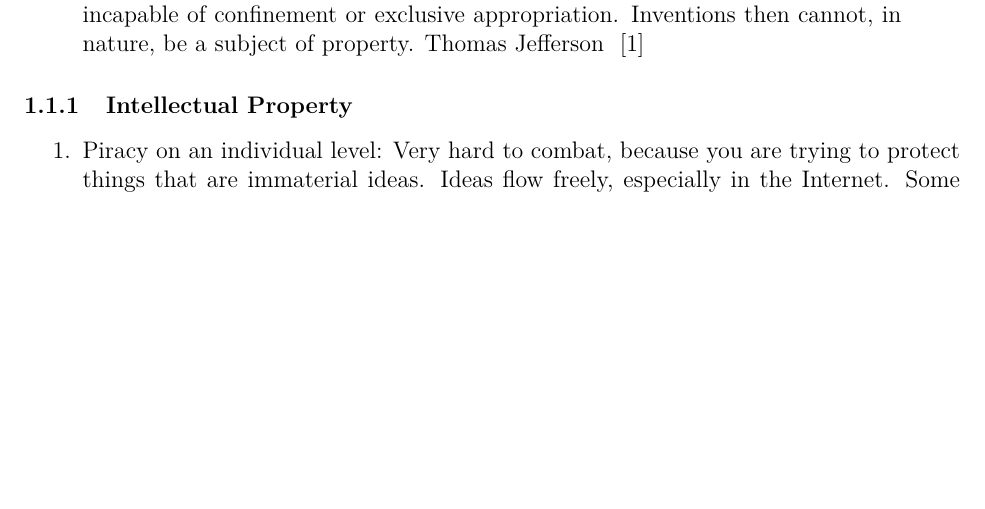
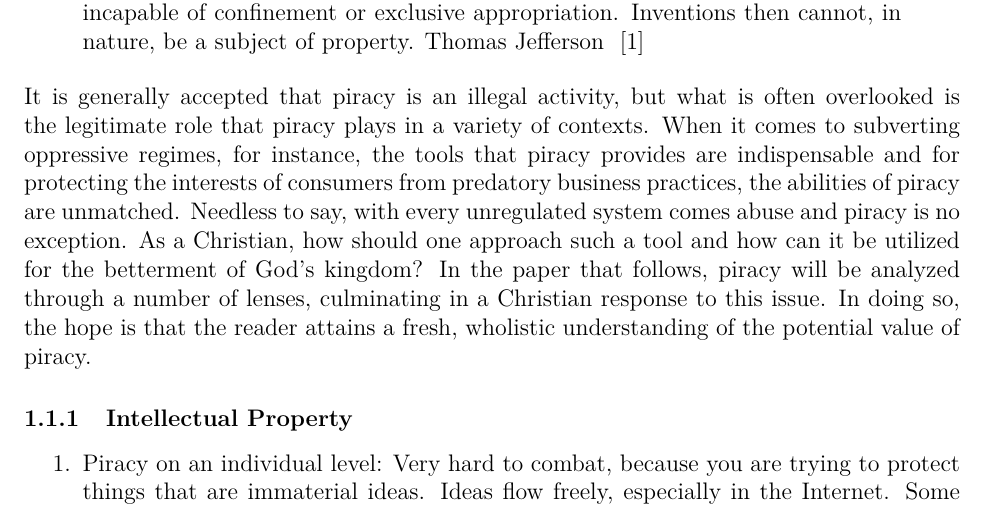
Before and after one commit to pedro-avalos/csci-494, a LaTeX document (paper.tex): part of page 1 of 5 before the commit and part of page 1 of 6 after it, cut so that both start at the same text, the shorter picture padded with empty space. Compiled offline with pdfLaTeX.

Commit message:
add short paragraph for introduction/background

```diff
--- a/paper.tex
+++ b/paper.tex
@@ -47,7 +47,19 @@
     appropriation. Inventions then cannot, in nature, be a subject of property.  Thomas
     Jefferson ~\cite{barlow:wine}
 \end{displayquote}
-
+It is generally accepted that piracy is an illegal activity, but what is often overlooked
+is the legitimate role that piracy plays in a variety of contexts. When it comes to
+subverting oppressive regimes, for instance, the tools that piracy provides are
+indispensable and for protecting the interests of consumers from predatory business
+practices, the abilities of piracy are unmatched. Needless to say, with every unregulated
+system comes abuse and piracy is no exception. As a Christian, how should one approach
+such a tool and how can it be utilized for the betterment of God's kingdom? In the paper
+that follows, piracy will be analyzed through a number of lenses, culminating in a
+Christian response to this issue. In doing so, the hope is that the reader attains a
+fresh, wholistic understanding of the potential value of piracy.
+% explain the definition of piracy that we're using for this paper:
+% it's not just the act of downloading copyrighted content but it includes the tools that
+% are used to accomplish this task.
 
 \subsubsection{Intellectual Property}
 
```
Also changed, not shown: paper.pdf.
